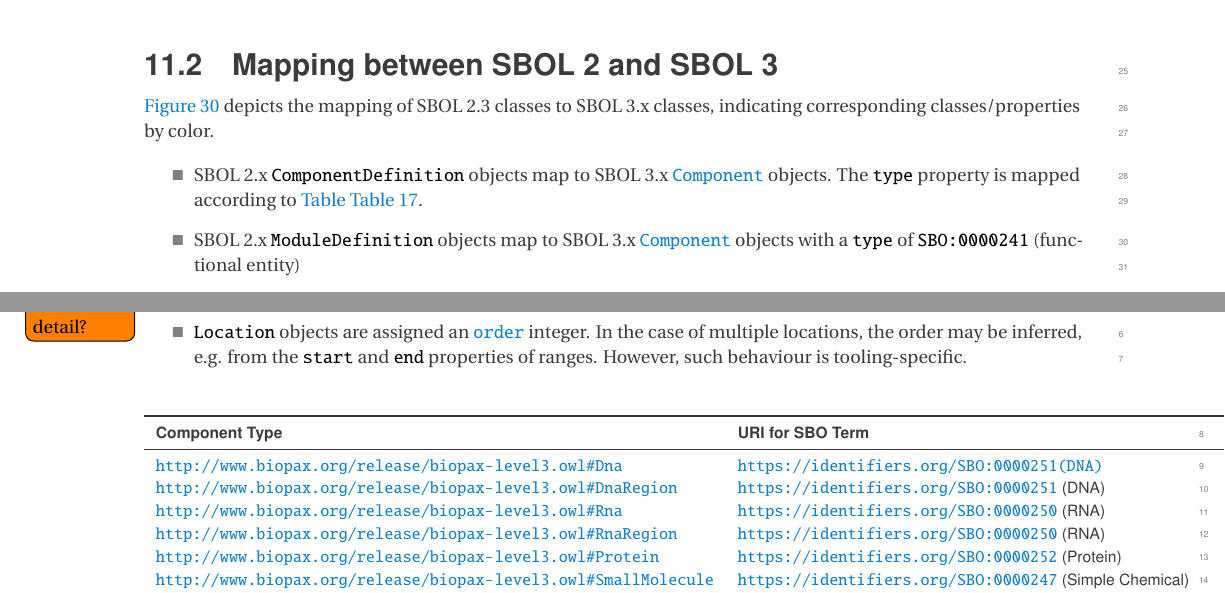
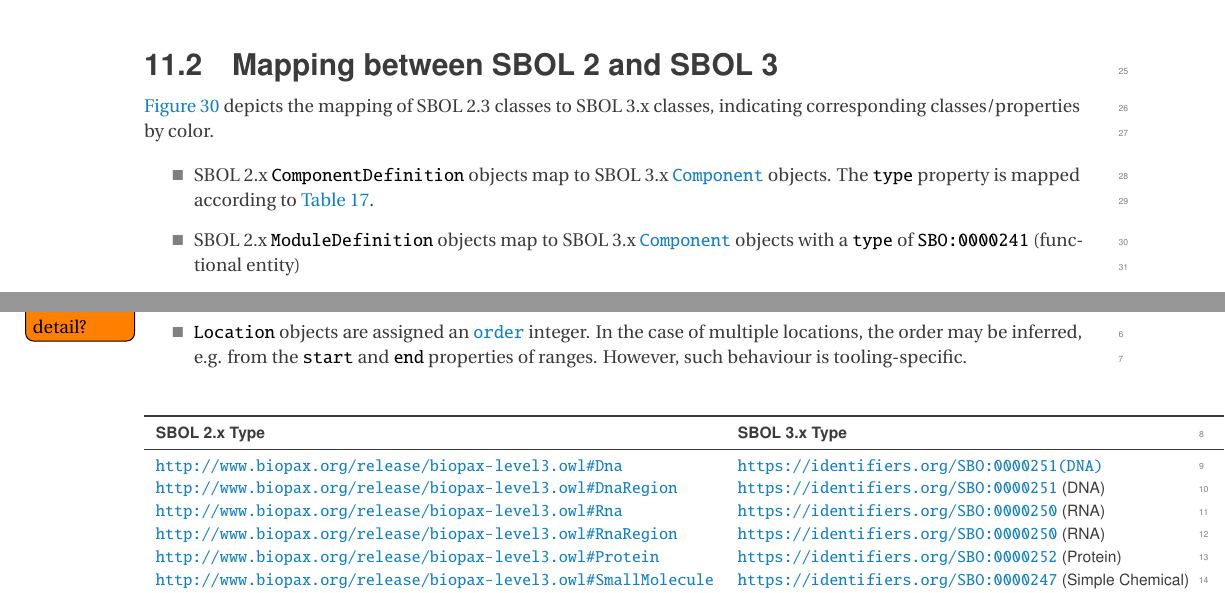
Before and after one commit to SynBioDex/SBOL-specification, a LaTeX document (sbol3.tex, which reads mapping.tex): two parts of pages 54 and 55 of 93, joined at a grey line, cut so that both start at the same text. Compiled offline with pdfLaTeX.

Commit message:
fix reference

```diff
--- a/mapping.tex
+++ b/mapping.tex
@@ -35,7 +35,7 @@ In particular:
 \ref{SBOL1TO2} depicts the mapping of SBOL 2.3 classes to SBOL 3.x classes, indicating corresponding classes/properties by color.
 
 \begin{itemize}
-    \item SBOL 2.x \external{ComponentDefinition} objects map to SBOL 3.x \sbol{Component} objects.  The \sbol{type} property is mapped according to  \autoref{tbl:component_type_mapping}.
+    \item SBOL 2.x \external{ComponentDefinition} objects map to SBOL 3.x \sbol{Component} objects.  The \sbol{type} property is mapped according to  \ref{tbl:component_type_mapping}.
     \item SBOL 2.x \external{ModuleDefinition} objects map to SBOL 3.x \sbol{Component} objects with a \sbol{type} of \texttt{SBO:0000241} (functional entity)
     \item Every \external{FunctionalComponent} in an SBOL 2.x \external{ModuleDefinition} with a "direction" property that is not "none" is listed in the \sbol{Interface} of its SBOL 3.x \sbol{Component}. The mapping from direction to interface properties is: "in"-->"inputs", "out"-->"outputs", "inout" --> "nondirectional". Finally, every Component with "access"="public" and "direction"="none" is listed as "nondirectional" in the Interface.
     \item Every \external{Component} in an SBOL 2.x \external{ComponentDefinition} with "access"="public" is listed as "nondirectional" in the \sbol{Interface} of its SBOL 3.x \sbol{Component}.
@@ -49,7 +49,7 @@ In particular:
 \begin{table}[ht]
   \begin{edtable}{tabular}{ll}
     \toprule
-    \textbf{Component Type} & \textbf{URI for SBO Term} \\
+    \textbf{SBOL 2.x Type} & \textbf{SBOL 3.x Type} \\
     \midrule
       \url{http://www.biopax.org/release/biopax-level3.owl\#Dna} & \url{https://identifiers.org/SBO:0000251 (DNA)}\\
       \url{http://www.biopax.org/release/biopax-level3.owl\#DnaRegion} & \url{https://identifiers.org/SBO:0000251} (DNA)\\
```
